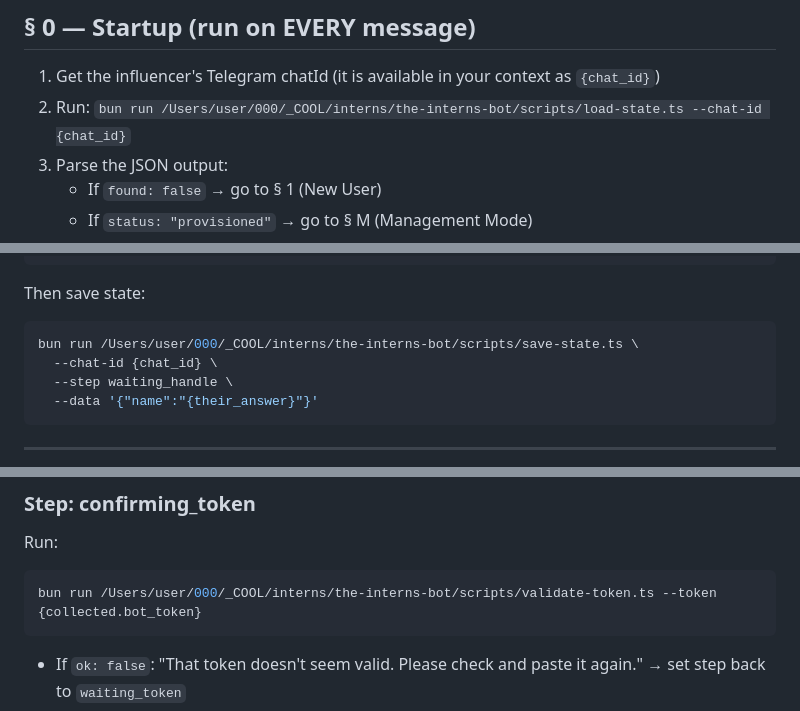
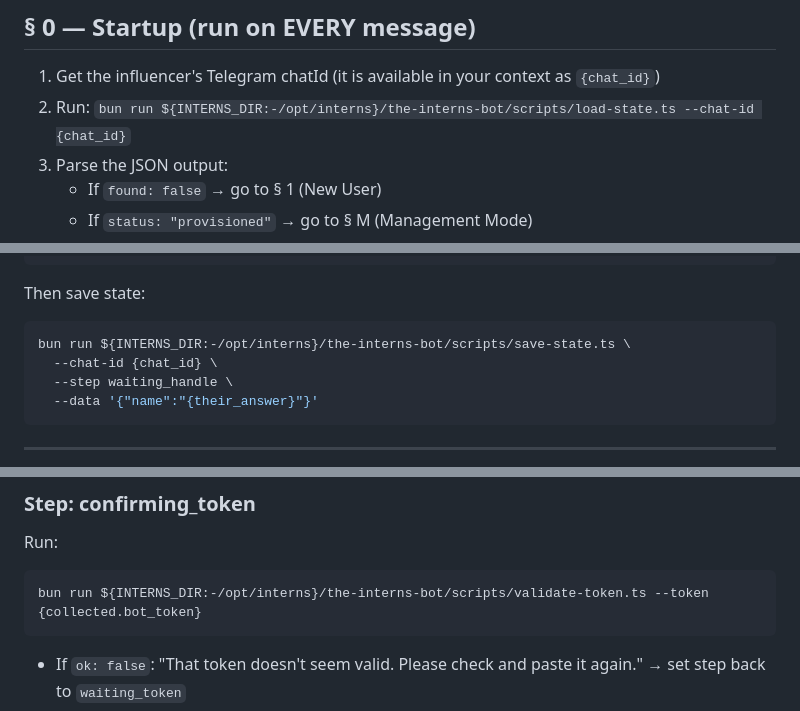
Before and after one commit to 0xStruct/interns, a Markdown page: the-interns-bot/SKILL.md, 3 parts joined by grey strips. Drawn GitHub-style.

````diff
--- a/the-interns-bot/SKILL.md
+++ b/the-interns-bot/SKILL.md
@@ -19,7 +18,7 @@ You are the management bot for the Interns platform. You help social media influ
 ## § 0 — Startup (run on EVERY message)
 
 1. Get the influencer's Telegram chatId (it is available in your context as `{chat_id}`)
-2. Run: `bun run /Users/user/000/_COOL/interns/the-interns-bot/scripts/load-state.ts --chat-id {chat_id}`
+2. Run: `bun run ${INTERNS_DIR:-/opt/interns}/the-interns-bot/scripts/load-state.ts --chat-id {chat_id}`
 3. Parse the JSON output:
    - If `found: false` → go to § 1 (New User)
    - If `status: "provisioned"` → go to § M (Management Mode)
@@ -42,7 +41,7 @@ What's your full name?
 
 Then save state:
 ```bash
-bun run /Users/user/000/_COOL/interns/the-interns-bot/scripts/save-state.ts \
+bun run ${INTERNS_DIR:-/opt/interns}/the-interns-bot/scripts/save-state.ts \
   --chat-id {chat_id} \
   --step waiting_handle \
   --data '{"name":"{their_answer}"}'
@@ -85,7 +84,7 @@ Save: `--step confirming_token --data '{"bot_token":"{answer}"}'`
 ### Step: confirming_token
 Run:
 ```bash
-bun run /Users/user/000/_COOL/interns/the-interns-bot/scripts/validate-token.ts --token {collected.bot_token}
+bun run ${INTERNS_DIR:-/opt/interns}/the-interns-bot/scripts/validate-token.ts --token {collected.bot_token}
 ```
 - If `ok: false`: "That token doesn't seem valid. Please check and paste it again." → set step back to `waiting_token`
 - If `ok: true`: Say "Found **@{username}** — is that your bot? (yes / no)"
````
Also changed, not shown: other parts of the-interns-bot/SKILL.md (+8 -9 lines).
